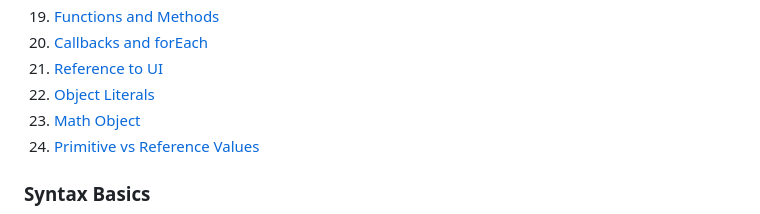
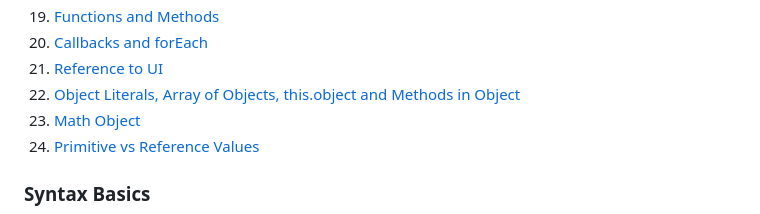
Before and after one commit to rahmad2000/javascript-tutorial, a Markdown page: Readme.md, the part around the change. Rendered like a GitHub page.

Commit message:
Readme Edit 4.1

```diff
--- a/Readme.md
+++ b/Readme.md
@@ -33,7 +33,7 @@ Learn JavaScript with me by following this helpful YouTube playlist:
 19. [Functions and Methods](#functions-and-methods)
 20. [Callbacks and forEach](#callbacks-and-for-each)
 21. [Reference to UI](#reference-to-ui)
-22. [Object Literals](#object-literals)
+22. [Object Literals,  Array of Objects, this.object and Methods in Object](#object-literals)
 23. [Math Object](#math-object)
 24. [Primitive vs Reference Values](#primitive-vs-reference-values)
 
```
